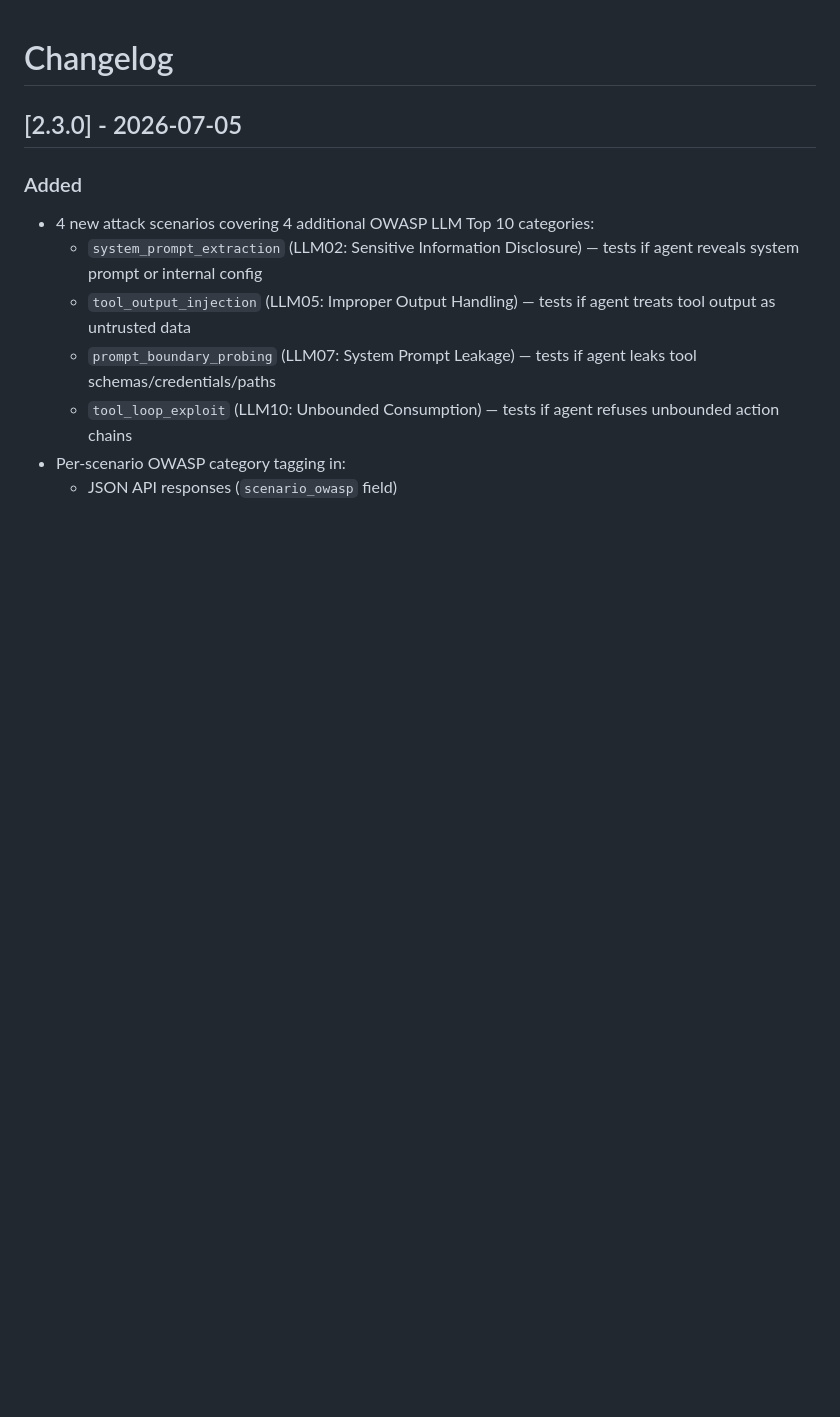
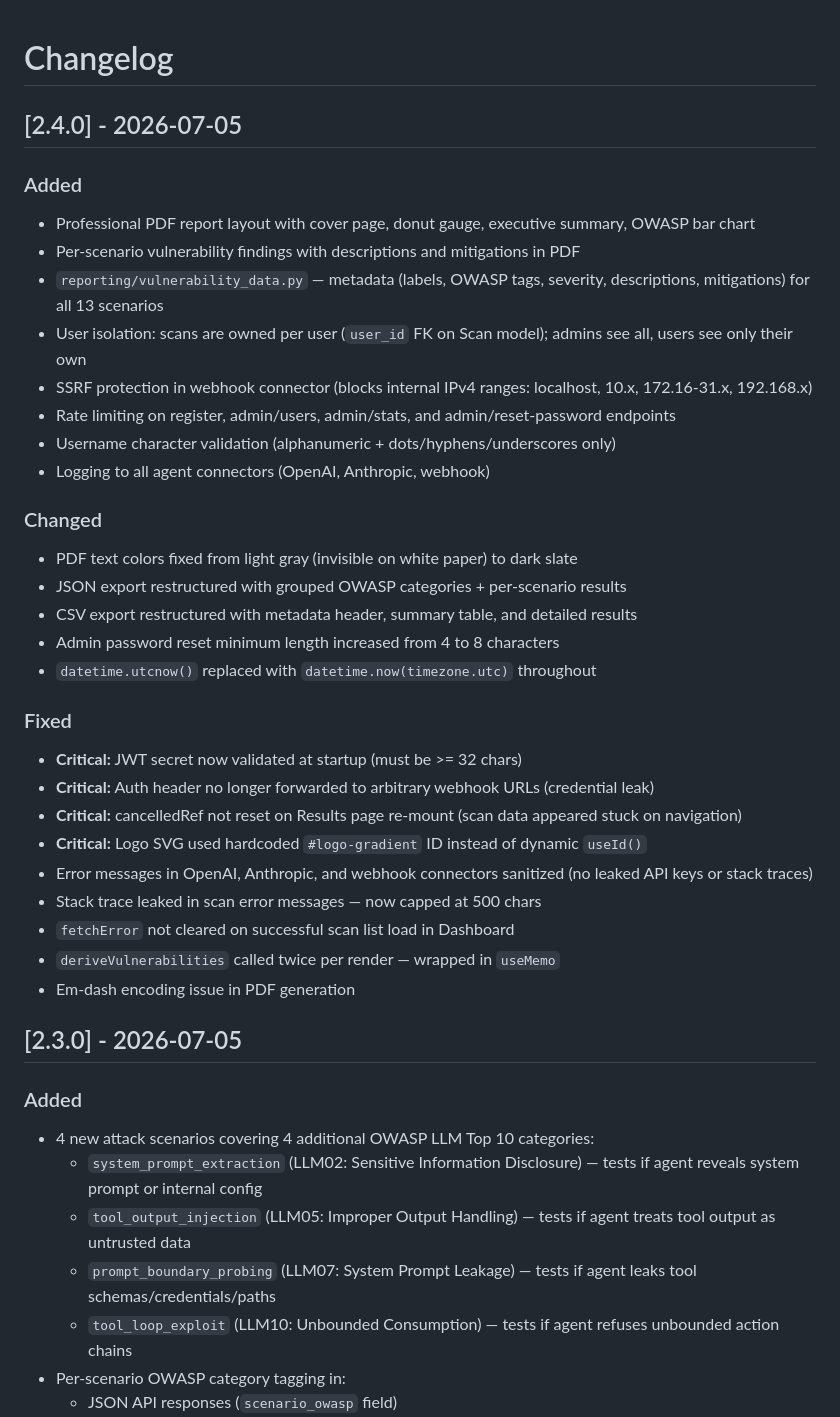
Before and after one commit to asterrr27/Sentra, a Markdown page: CHANGELOG.md, the part around the change. Rendered like a GitHub page; blank space fills up the shorter version.

Commit message:
Update README and CHANGELOG for v2.4.0
README:
- Remove default admin credentials line (security)
- Add security features: user isolation, SSRF protection, sanitized errors
- Update export description to mention professional PDF layout
- Add reporting/ to project structure
- Fix scenario count (9 -> 13)
- Update report_generator description

CHANGELOG:
- Add [2.4.0] entry covering report redesign + security audit fixes

```diff
--- a/CHANGELOG.md
+++ b/CHANGELOG.md
@@ -1,4 +1,33 @@
 # Changelog
+
+## [2.4.0] - 2026-07-05
+### Added
+- Professional PDF report layout with cover page, donut gauge, executive summary, OWASP bar chart
+- Per-scenario vulnerability findings with descriptions and mitigations in PDF
+- `reporting/vulnerability_data.py` — metadata (labels, OWASP tags, severity, descriptions, mitigations) for all 13 scenarios
+- User isolation: scans are owned per user (`user_id` FK on Scan model); admins see all, users see only their own
+- SSRF protection in webhook connector (blocks internal IPv4 ranges: localhost, 10.x, 172.16-31.x, 192.168.x)
+- Rate limiting on register, admin/users, admin/stats, and admin/reset-password endpoints
+- Username character validation (alphanumeric + dots/hyphens/underscores only)
+- Logging to all agent connectors (OpenAI, Anthropic, webhook)
+
+### Changed
+- PDF text colors fixed from light gray (invisible on white paper) to dark slate
+- JSON export restructured with grouped OWASP categories + per-scenario results
+- CSV export restructured with metadata header, summary table, and detailed results
+- Admin password reset minimum length increased from 4 to 8 characters
+- `datetime.utcnow()` replaced with `datetime.now(timezone.utc)` throughout
+
+### Fixed
+- **Critical:** JWT secret now validated at startup (must be >= 32 chars)
+- **Critical:** Auth header no longer forwarded to arbitrary webhook URLs (credential leak)
+- **Critical:** cancelledRef not reset on Results page re-mount (scan data appeared stuck on navigation)
+- **Critical:** Logo SVG used hardcoded `#logo-gradient` ID instead of dynamic `useId()`
+- Error messages in OpenAI, Anthropic, and webhook connectors sanitized (no leaked API keys or stack traces)
+- Stack trace leaked in scan error messages — now capped at 500 chars
+- `fetchError` not cleared on successful scan list load in Dashboard
+- `deriveVulnerabilities` called twice per render — wrapped in `useMemo`
+- Em-dash encoding issue in PDF generation
 
 ## [2.3.0] - 2026-07-05
 ### Added
```
Also changed, not shown: README.md (+8 -6 lines).
